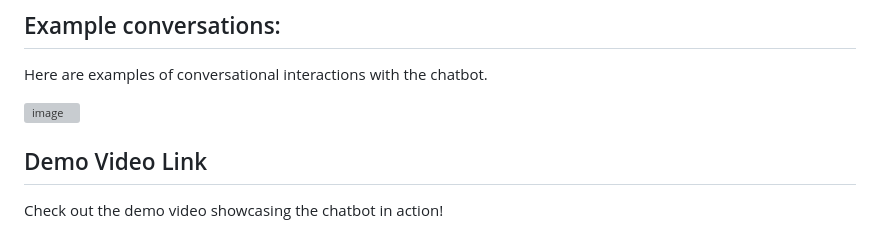
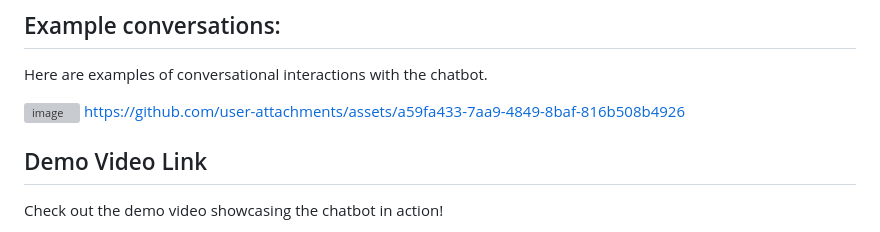
Before and after one commit to k-ganda/Chatbot_ML, a Markdown page: README.md, the part around the change. GitHub-like rendering; grey boxes are pictures that could not be loaded.

Commit message:
adding example conversations

```diff
--- a/README.md
+++ b/README.md
@@ -136,6 +136,7 @@ The chatbot's interface will guide users on how to interact, including how to as
 Here are examples of conversational interactions with the chatbot.
 
 ![image](https://github.com/user-attachments/assets/fe8e611c-bec0-49aa-8296-0f1e9bfdd132)
+https://github.com/user-attachments/assets/a59fa433-7aa9-4849-8baf-816b508b4926
 
 
 ## Demo Video Link
```
